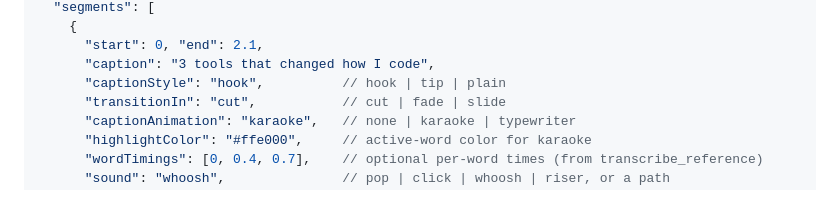
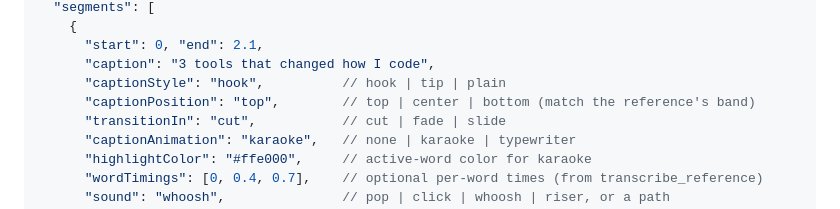
Before and after one commit to pouyashahrdami/mimic-mcp, a Markdown page: README.md, the part around the change. Drawn GitHub-style.

Commit message:
docs: show captionPosition in the recipe example

```diff
--- a/README.md
+++ b/README.md
@@ -117,6 +117,7 @@ The recipe is the contract between "agent understands the reference" and "code r
       "start": 0, "end": 2.1,
       "caption": "3 tools that changed how I code",
       "captionStyle": "hook",          // hook | tip | plain
+      "captionPosition": "top",        // top | center | bottom (match the reference's band)
       "transitionIn": "cut",           // cut | fade | slide
       "captionAnimation": "karaoke",   // none | karaoke | typewriter
       "highlightColor": "#ffe000",     // active-word color for karaoke
```
